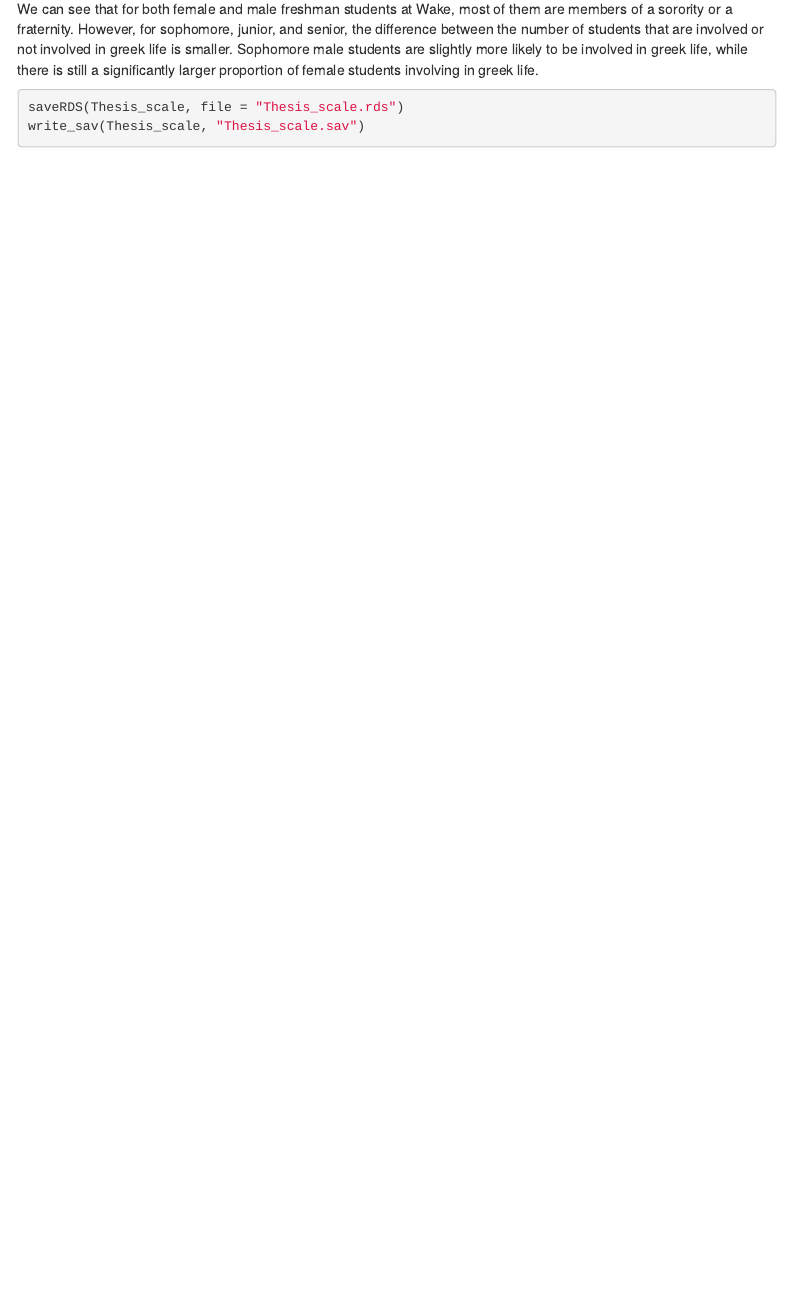
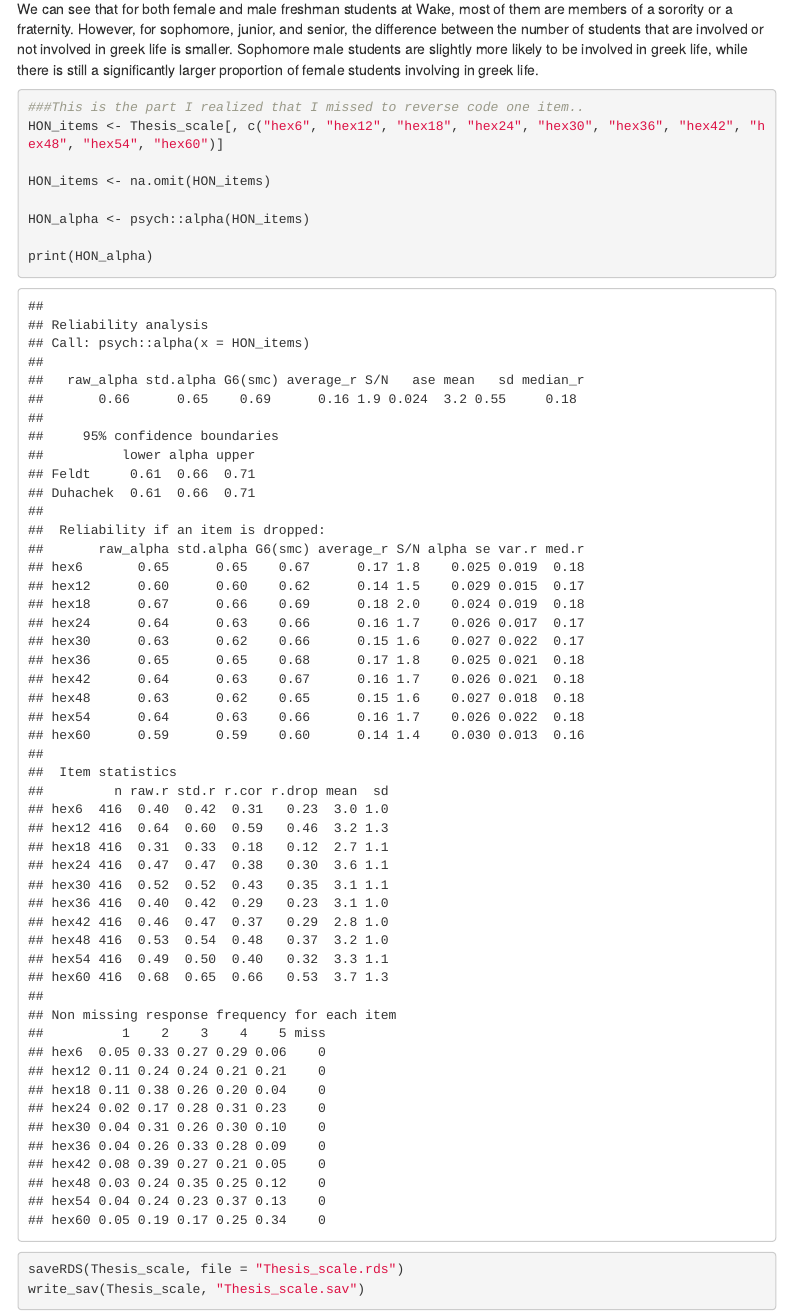
Before and after one commit to AlLisonyy/portfolio1, an R Markdown document (portfolio3.Rmd): the page in a window 1100 px wide, from 11730 px down. Rendered offline with R 4.5, knitr and Pandoc, with nearby package versions; some code elsewhere in the file could not run offline; menus at the side of the page are left out.

Commit message:
updated for fixing one variable

````diff
--- a/portfolio3.Rmd
+++ b/portfolio3.Rmd
@@ -360,6 +360,17 @@ ggplot(gender_year_greek, aes(x = gender_label, y = n, fill = greek)) +
 
 We can see that for both female and male freshman students at Wake, most of them are members of a sorority or a fraternity. However, for sophomore, junior, and senior, the difference between the number of students that are involved or not involved in greek life is smaller. Sophomore male students are slightly more likely to be involved in greek life, while there is still a significantly larger proportion of female students involving in greek life.
 
+```{r check}
+###This is the part I realized that I missed to reverse code one item..
+HON_items <- Thesis_scale[, c("hex6", "hex12", "hex18", "hex24", "hex30", "hex36", "hex42", "hex48", "hex54", "hex60")]
+
+HON_items <- na.omit(HON_items)
+
+HON_alpha <- psych::alpha(HON_items)
+
+print(HON_alpha)
+```
+
 ```{r save}
 saveRDS(Thesis_scale, file = "Thesis_scale.rds")
 write_sav(Thesis_scale, "Thesis_scale.sav")
````
Also changed, not shown: portfolio2.Rmd (+2 -2 lines), Thesis_scale.rds, Thesis_scale.sav, 1 other file.
